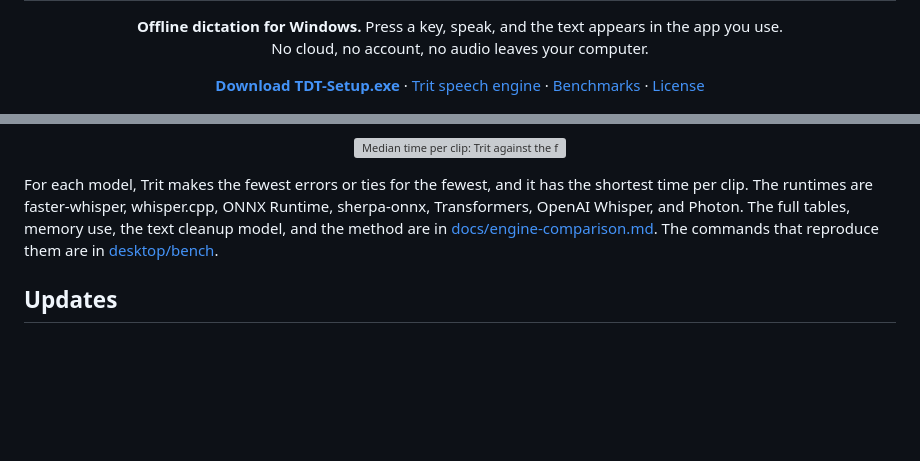
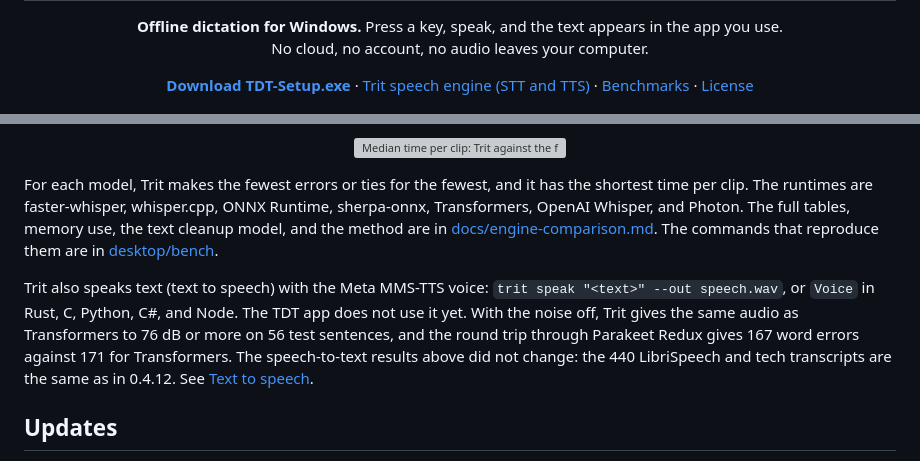
Before and after one commit to Hi9841/tdt, a Markdown page: README.md, 2 parts joined by grey strips. Drawn GitHub-style; blank space fills up the shorter version; grey boxes are pictures that could not be loaded.

```diff
--- a/README.md
+++ b/README.md
@@ -12,7 +12,7 @@
 <p align="center">
   <a href="https://github.com/Hi9841/tdt/releases/latest"><b>Download TDT-Setup.exe</b></a>
   ·
-  <a href="trit/README.md">Trit speech engine</a>
+  <a href="trit/README.md">Trit speech engine (STT and TTS)</a>
   ·
   <a href="docs/engine-comparison.md">Benchmarks</a>
   ·
@@ -134,6 +134,15 @@ tables, memory use, the text cleanup model, and the method are in
 [docs/engine-comparison.md](docs/engine-comparison.md). The commands that
 reproduce them are in [desktop/bench](desktop/bench/README.md).
 
+Trit also speaks text (text to speech) with the Meta MMS-TTS voice:
+`trit speak "<text>" --out speech.wav`, or `Voice` in Rust, C, Python, C#,
+and Node. The TDT app does not use it yet. With the noise off, Trit gives the
+same audio as Transformers to 76 dB or more on 56 test sentences, and the
+round trip through Parakeet Redux gives 167 word errors against 171 for
+Transformers. The speech-to-text results above did not change: the 440
+LibriSpeech and tech transcripts are the same as in 0.4.12. See
+[Text to speech](trit/README.md#text-to-speech).
+
 ## Updates
 
 When a newer version is available, Settings shows **Update now**. One click
```
Also changed, not shown: desktop/bench/README.md (+24 -0 lines).
